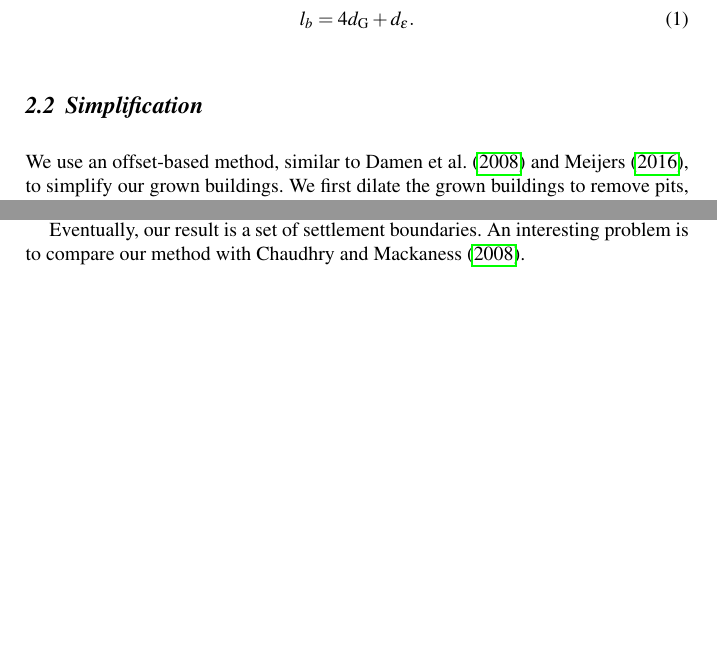
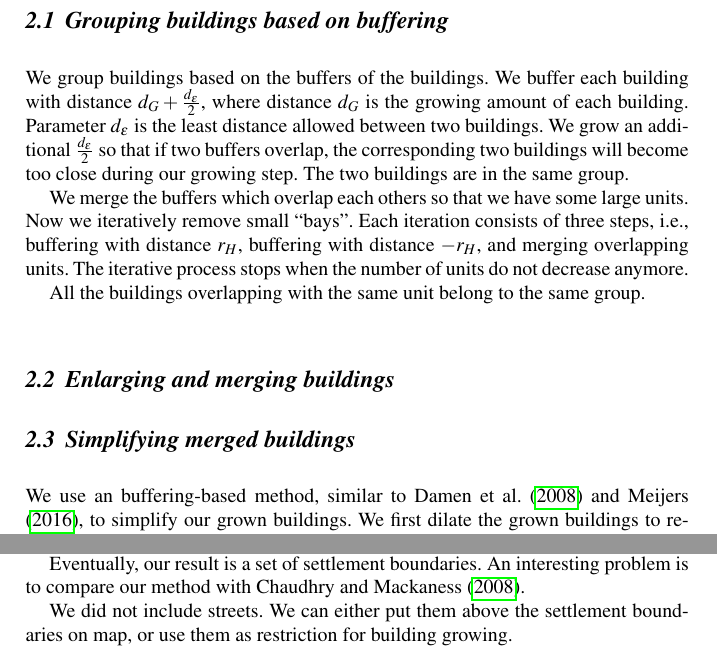
Before and after one commit to IGNF/ContinuousGeneralisation, a LaTeX thesis (ContinuousGeneralisation_Paper/ContinuousGeneralisation_Paper_Springer/ContinuousGeneralisation_Paper_Springer.tex): two parts of pages 3 and 6 of 9 before the commit and two parts of pages 3 and 7 of 9 after it, joined at a grey line, cut at the place of the change, the shorter picture padded with empty space. Compiled offline with pdfLaTeX.

Commit message:
added description of "grouping buildings based on buffering"

```diff
--- a/ContinuousGeneralisation_Paper/ContinuousGeneralisation_Paper_Springer/ContinuousGeneralisation_Paper_Springer.tex
+++ b/ContinuousGeneralisation_Paper/ContinuousGeneralisation_Paper_Springer/ContinuousGeneralisation_Paper_Springer.tex
@@ -314,3 +314,11 @@ we generate its target shape at
 the goal scale by enlarging and simplifying. Then we grow the
 building to the target shape.
 
+\subsection{Grouping buildings based on buffering}
+We group buildings based on the buffers of the buildings.
+We buffer each building with distance $d_G + \frac{d_\epsilon}{2}$,
+where distance $d_G$ is the growing amount of each building.
+Parameter $d_\epsilon$ is the least distance allowed between two buildings.
+We grow an additional $\frac{d_\epsilon}{2}$ so that if two buffers overlap,
+the corresponding two buildings will become too close during our growing step.
+The two buildings are in the same group.
@@ -339,12 +326,22 @@ The length of a bridge can be as large as
-\begin{equation}
-\label{eq:BridgeLength}
-l_b=4d_\mathrm{G}+d_\epsilon.
-\end{equation}
-%\todo[inline]{$d_\mathrm{G}$ or $D_\mathrm{G}$?}
+We merge the buffers which overlap each others so that we have some large units.
+Now we iteratively remove small ``bays''.
+Each iteration consists of three steps, i.e.,
+buffering with distance $r_H$, buffering with distance $-r_H$, and
+merging overlapping units.
+The iterative process stops when the number of units do not decrease anymore.
 
-\subsection{Simplification}
-We use an offset-based method, similar to \textcite{Damen2008,Meijers2016}, to
-simplify our grown buildings. We first dilate the grown buildings to remove
+All the buildings overlapping with the same unit belong to the same group.
+
+
+\subsection{Enlarging and merging buildings}
+
+
+
+\subsection{Simplifying merged buildings}
+We use an buffering-based method,
+similar to \textcite{Damen2008,Meijers2016},
+to simplify our grown buildings.
+We first dilate the grown buildings to remove
 pits, and then erode the results to remove spikes.
 
 After carrying out the offset-based method, we simplify the grown buildings
@@ -596,8 +611,12 @@ buffering function of this library has been evaluated by
 We our intermediate results may violate more cartographic rules, but we try to
 make the results at goal scales violate as few rules as possible.
 
+
 Eventually, our result is a set of settlement boundaries. An interesting
 problem is to compare our method with \textcite{Chaudhry2008}.
+
+We did not include streets. We can either put them above the settlement
+boundaries on map, or use them as restriction for building growing.
 
 \todo[inline]{consider multi bridges; consider transparency of bridges in
 stead
```
Also changed, not shown: ContinuousGeneralisation_Paper/ContinuousGeneralisation_Paper_Springer/ContinuousGeneralisation_Paper_Springer.tex (71 more changed lines), 1 other file.
